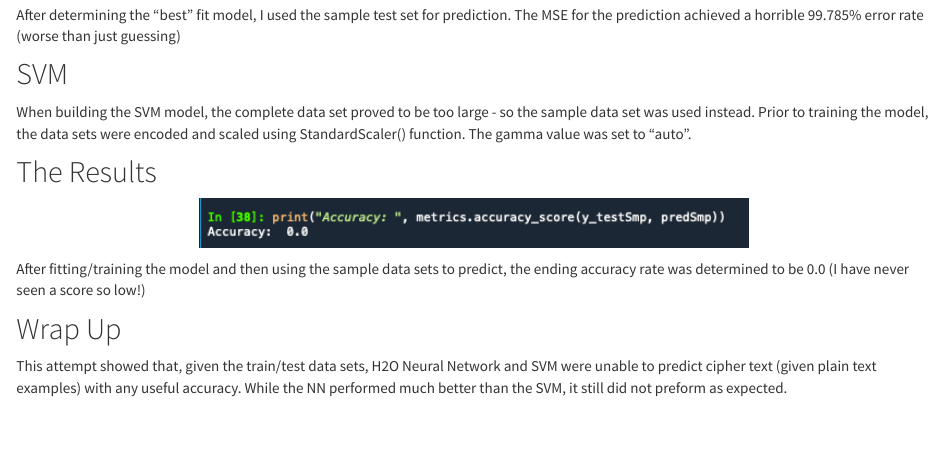
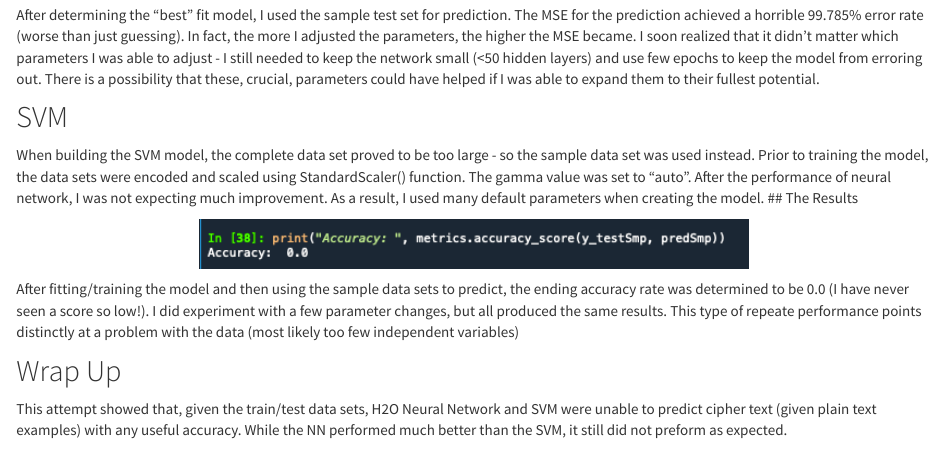
Before and after one commit to ckornafel/cipherproject, an R Markdown document (f-attempt.Rmd): the page in a window 1100 px wide, from 4060 px down. Rendered offline with R 4.5, knitr and Pandoc, with nearby package versions; some code elsewhere in the file could not run offline.

Commit message:
Page Cleaning

````diff
--- a/f-attempt.Rmd
+++ b/f-attempt.Rmd
@@ -101,21 +101,20 @@ After adjusting the number of hidden layers and decreasing the epoch, the MSE di
 knitr::include_graphics("a1h2obestmodpred.png")
 ```
 
-After determining the "best" fit model, I used the sample test set for prediction. The MSE for the prediction achieved a horrible 99.785% error rate (worse than just guessing)
+After determining the "best" fit model, I used the sample test set for prediction. The MSE for the prediction achieved a horrible 99.785% error rate (worse than just guessing). In fact, the more I adjusted the parameters, the higher the MSE became. I soon realized that it didn't matter which parameters I was able to adjust - I still needed to keep the network small (<50 hidden layers) and use few epochs to keep the model from erroring out. There is a possibility that these, crucial, parameters could have helped if I was able to expand them to their fullest potential.
 
 
 ## SVM
 When building the SVM model, the complete data set proved to be too large - so the sample data set was used instead.
 Prior to training the model, the data sets were encoded and scaled using StandardScaler() function.
-The gamma value was set to "auto".
-
+The gamma value was set to "auto". After the performance of neural network, I was not expecting much improvement. As a result, I used many default parameters when creating the model.
 ## The Results
 
 ```{r a1svmacc, echo=FALSE,  out.width = '60%', fig.align="center"}
 knitr::include_graphics("a1svmacc.png")
 ```
 
-After fitting/training the model and then using the sample data sets to predict, the ending accuracy rate was determined to be 0.0 (I have never seen a score so low!)
+After fitting/training the model and then using the sample data sets to predict, the ending accuracy rate was determined to be 0.0 (I have never seen a score so low!). I did experiment with a few parameter changes, but all produced the same results. This type of repeate performance points distinctly at a problem with the data (most likely too few independent variables)
 
 ## Wrap Up
 
````
Also changed, not shown: conclusion.Rmd (+1 -1 lines), s-attempt.Rmd (+6 -2 lines), 3 other files.
